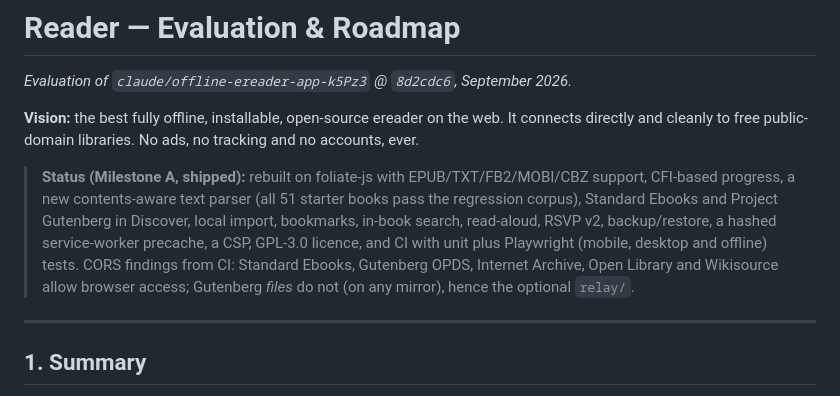
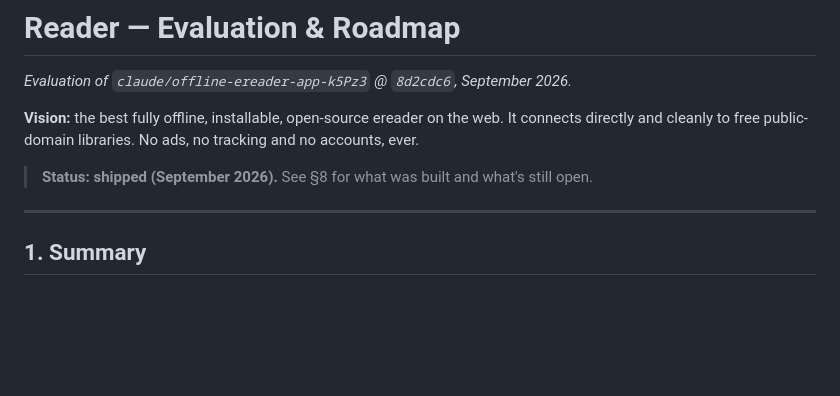
Before and after one commit to laroccaconsulting/Reader, a Markdown page: docs/EVALUATION_AND_ROADMAP.md, the part around one of its changes. GitHub-like rendering; blank space fills up the shorter version.

```diff
--- a/docs/EVALUATION_AND_ROADMAP.md
+++ b/docs/EVALUATION_AND_ROADMAP.md
@@ -4,12 +4,7 @@ _Evaluation of `claude/offline-ereader-app-k5Pz3` @ `8d2cdc6`, September 2026._
 
 **Vision:** the best fully offline, installable, open-source ereader on the web. It connects directly and cleanly to free public-domain libraries. No ads, no tracking and no accounts, ever.
 
-> **Status (Milestone A, shipped):** rebuilt on foliate-js with EPUB/TXT/FB2/MOBI/CBZ support, CFI-based
-> progress, a new contents-aware text parser (all 51 starter books pass the regression corpus), Standard Ebooks and
-> Project Gutenberg in Discover, local import, bookmarks, in-book search, read-aloud, RSVP v2, backup/restore,
-> a hashed service-worker precache, a CSP, GPL-3.0 licence, and CI with unit plus Playwright (mobile, desktop and offline) tests.
-> CORS findings from CI: Standard Ebooks, Gutenberg OPDS, Internet Archive, Open Library and Wikisource allow
-> browser access; Gutenberg *files* do not (on any mirror), hence the optional `relay/`.
+> **Status: shipped (September 2026).** See §8 for what was built and what's still open.
 
 ---
 
```
Also changed, not shown: other parts of docs/EVALUATION_AND_ROADMAP.md (+26 -0 lines).
